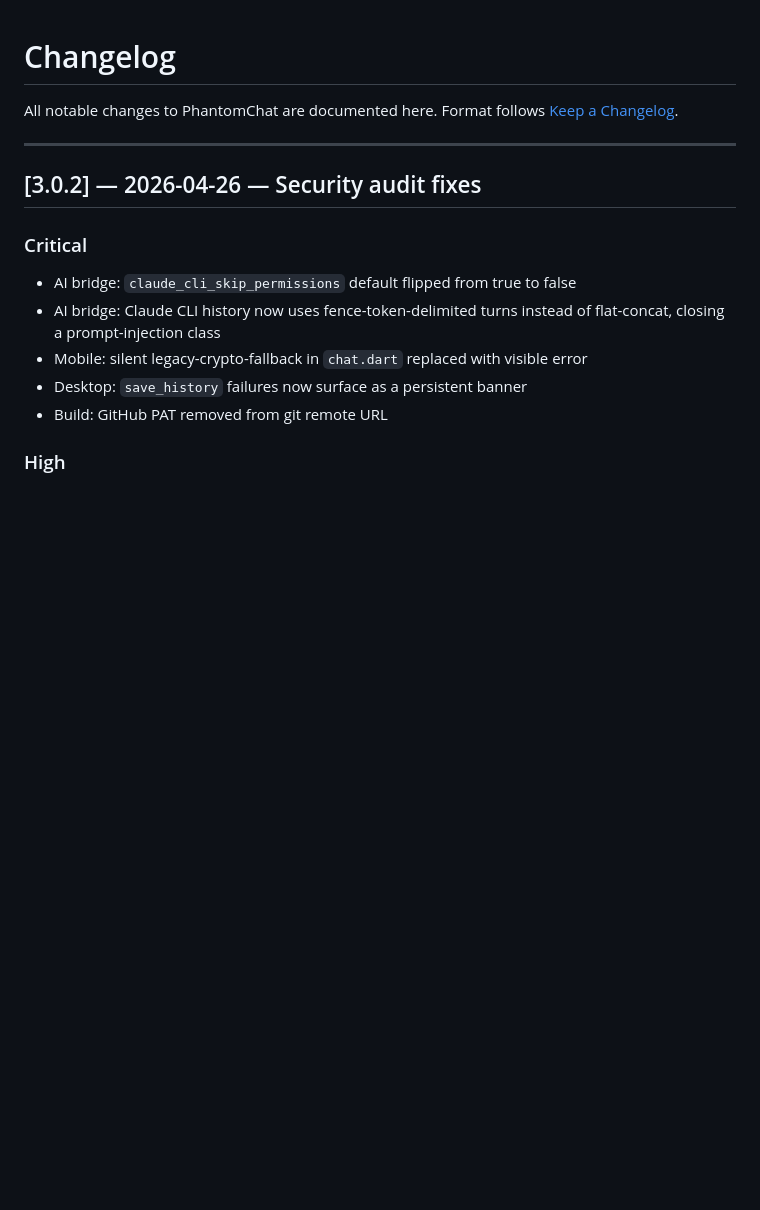
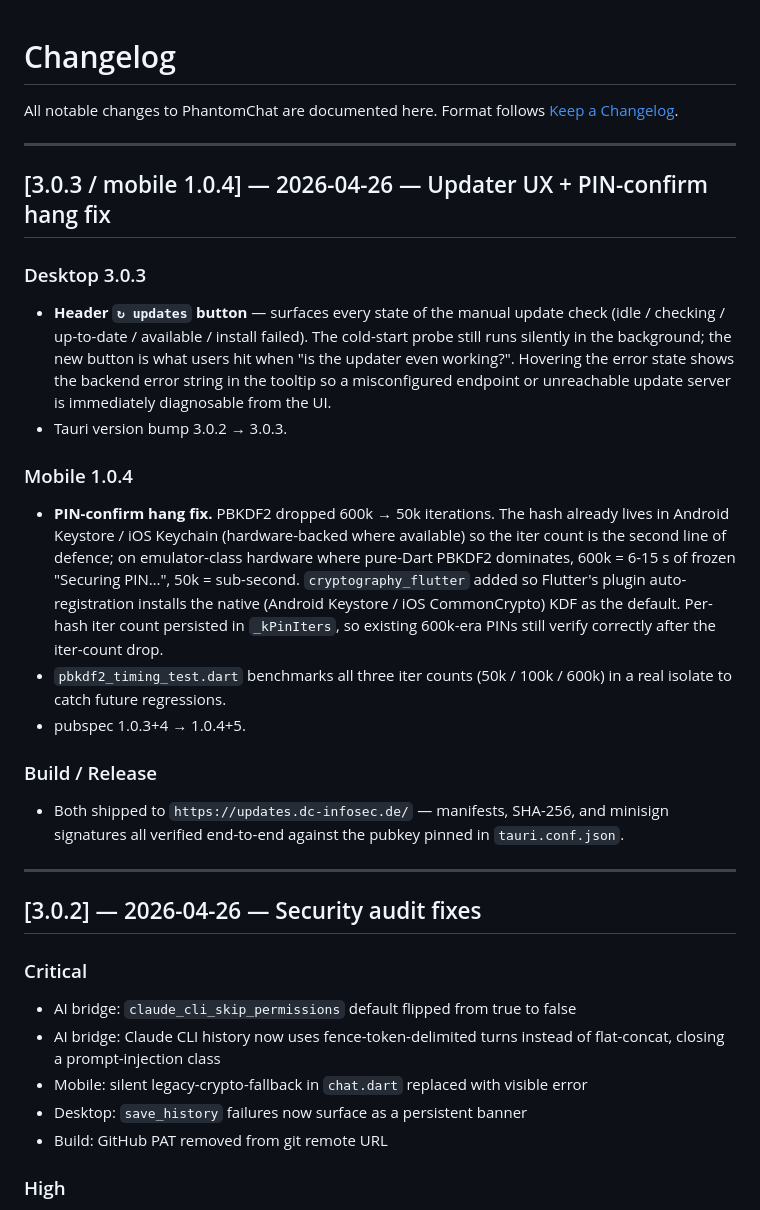
Before and after one commit to cengo441337-a11y/phantomchat, a Markdown page: CHANGELOG.md, the part around the change. GitHub-like rendering; blank space fills up the shorter version.

Commit message:
docs(changelog): document 3.0.3 / 1.0.4 release
Co-Authored-By: Claude Opus 4.7 (1M context) <noreply@anthropic.com>

```diff
--- a/CHANGELOG.md
+++ b/CHANGELOG.md
@@ -2,6 +2,39 @@
 
 All notable changes to PhantomChat are documented here.
 Format follows [Keep a Changelog](https://keepachangelog.com/en/1.0.0/).
+
+---
+
+## [3.0.3 / mobile 1.0.4] — 2026-04-26 — Updater UX + PIN-confirm hang fix
+
+### Desktop 3.0.3
+- **Header `↻ updates` button** — surfaces every state of the manual
+  update check (idle / checking / up-to-date / available / install
+  failed). The cold-start probe still runs silently in the background;
+  the new button is what users hit when "is the updater even working?".
+  Hovering the error state shows the backend error string in the tooltip
+  so a misconfigured endpoint or unreachable update server is immediately
+  diagnosable from the UI.
+- Tauri version bump 3.0.2 → 3.0.3.
+
+### Mobile 1.0.4
+- **PIN-confirm hang fix.** PBKDF2 dropped 600k → 50k iterations. The
+  hash already lives in Android Keystore / iOS Keychain (hardware-backed
+  where available) so the iter count is the second line of defence; on
+  emulator-class hardware where pure-Dart PBKDF2 dominates, 600k = 6-15 s
+  of frozen "Securing PIN…", 50k = sub-second. `cryptography_flutter`
+  added so Flutter's plugin auto-registration installs the native
+  (Android Keystore / iOS CommonCrypto) KDF as the default. Per-hash
+  iter count persisted in `_kPinIters`, so existing 600k-era PINs
+  still verify correctly after the iter-count drop.
+- `pbkdf2_timing_test.dart` benchmarks all three iter counts (50k /
+  100k / 600k) in a real isolate to catch future regressions.
+- pubspec 1.0.3+4 → 1.0.4+5.
+
+### Build / Release
+- Both shipped to `https://updates.dc-infosec.de/` — manifests,
+  SHA-256, and minisign signatures all verified end-to-end against the
+  pubkey pinned in `tauri.conf.json`.
 
 ---
 
```
